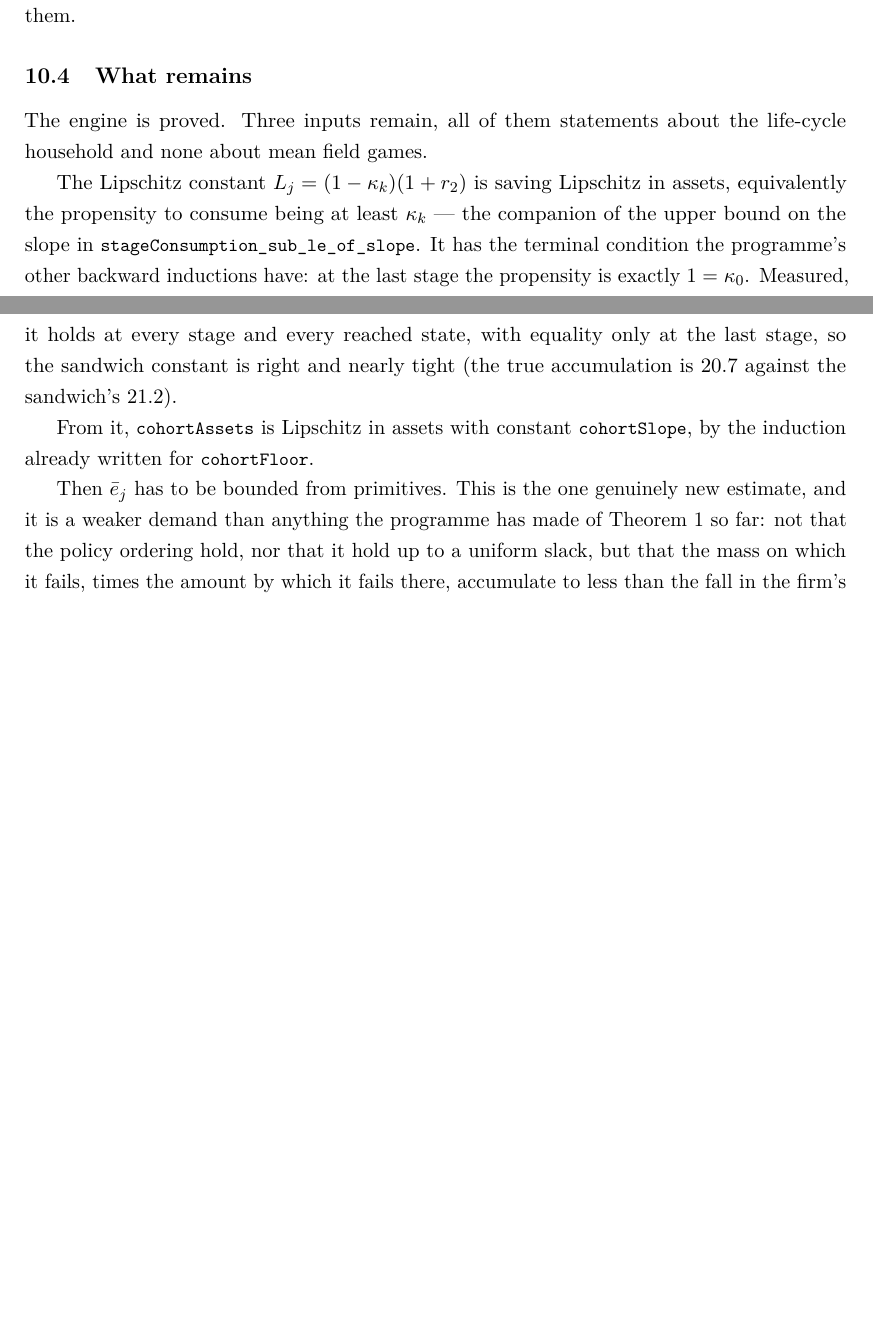
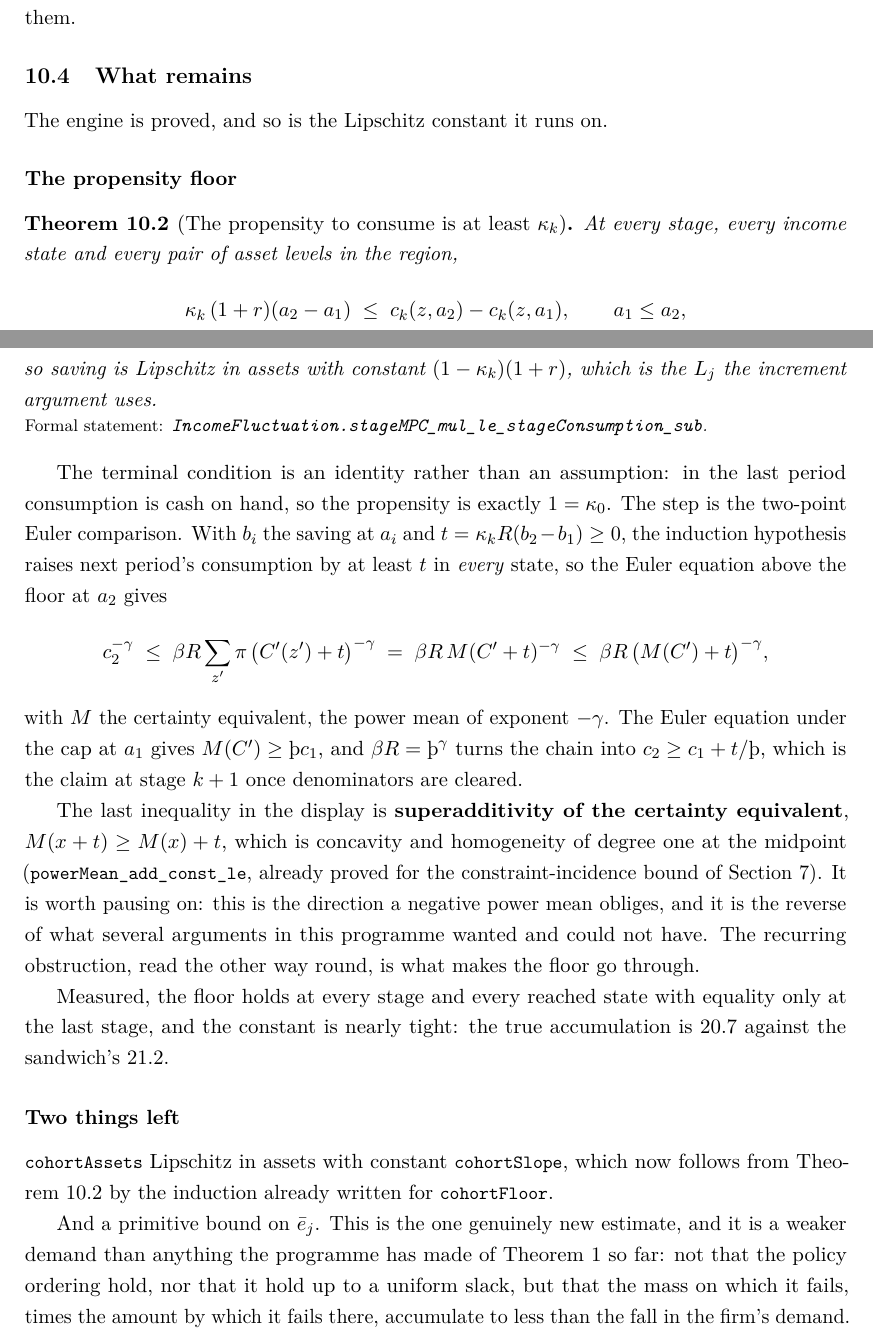
Before and after one commit to LeanEconomics/LeanEconomics, a LaTeX paper (WriteUps/WriteUpOLG/main.tex, which reads WriteUps/WriteUpOLG/sections/increment.tex): two parts of pages 42 and 43 of 49 before the commit and two parts of pages 42 and 43 of 50 after it, joined at a grey line, cut so that both start at the same text, the shorter picture padded with empty space. Compiled offline with pdfLaTeX.

Commit message:
OLG: the propensity floor -- MPC >= kap_k, so saving is Lipschitz with (1-kap_k)R
The first of the three inputs the increment argument needs, proved. MPCBound bounds the secant
slope of consumption from ABOVE; this is the other side, and it is the Lipschitz constant L_j the
increment recursion runs on.

  kap_k (1+r)(a2 - a1) <= c_k(z,a2) - c_k(z,a1)   for a1 <= a2

(stageMPC_mul_le_stageConsumption_sub). The terminal condition is an identity, not an assumption:
in the last period consumption is cash on hand, so the propensity is exactly 1 = kap_0. The step is
the two-point Euler comparison. With b_i the saving at a_i and t = kap_k R (b2 - b1) >= 0, the
induction hypothesis raises next period's consumption by at least t in EVERY state, so the Euler
equation above the floor at a2 gives

  c2^-gam <= betaR sum pi (C'+t)^-gam = betaR M(C'+t)^-gam <= betaR (M(C')+t)^-gam,

M the certainty equivalent (power mean of exponent -gam). The Euler equation under the cap at a1
gives M(C') >= Thorn c1, and betaR = Thorn^gam turns the chain into c2 >= c1 + t/Thorn, which is the
claim at stage k+1 after clearing denominators.

THE POINT: the last step is superadditivity of the certainty equivalent, M(x+t) >= M(x)+t. That is
the direction a negative power mean obliges, and it is the REVERSE of what the consumption upper
bound and the slope-propagation arguments wanted and could not have. The recurring obstruction of
this programme, read the other way round, is exactly what makes the floor go through.

Depends only on propext/Classical.choice/Quot.sound. Matches the measurement: holds at every stage
and reached state with equality only at the last stage, and the constant is nearly tight (true
accumulation 20.7 against the sandwich's 21.2).

Note: I first wrote powerMean_const and powerMean_add_const_le into Analysis/PowerMean.lean, where
they belong, and then found both already proved in OLG/Incidence.lean for the constraint-incidence
bound. My copies are removed and PropensityFloor imports Incidence.

Remaining for the increment route: cohortAssets Lipschitz with cohortSlope (now a consequence, by the
cohortFloor induction), and a primitive bound on the mass-weighted failure of Theorem 1.

Section 9 of the write-up (50 pp), two index rows.

Co-Authored-By: Claude Opus 5 <noreply@anthropic.com>

```diff
--- a/WriteUps/WriteUpOLG/sections/increment.tex
+++ b/WriteUps/WriteUpOLG/sections/increment.tex
@@ -97,21 +97,51 @@ them.
 
 \subsection{What remains}
 
-The engine is proved. Three inputs remain, all of them statements about the life-cycle household
-and none about mean field games.
+The engine is proved, and so is the Lipschitz constant it runs on.
 
-The Lipschitz constant $L_j=(1-\kappa_k)(1+r_2)$ is saving Lipschitz in assets, equivalently the
-propensity to consume being at least $\kappa_k$ --- the companion of the upper bound on the slope in
-\lean{stageConsumption\_sub\_le\_of\_slope}. It has the terminal condition the programme's other
-backward inductions have: at the last stage the propensity is exactly $1=\kappa_0$. Measured, it
-holds at every stage and every reached state, with equality only at the last stage, so the sandwich
-constant is right and nearly tight (the true accumulation is $20.7$ against the sandwich's $21.2$).
+\subsubsection*{The propensity floor}
 
-From it, \lean{cohortAssets} is Lipschitz in assets with constant \lean{cohortSlope}, by the
-induction already written for \lean{cohortFloor}.
+\begin{theorem}[The propensity to consume is at least $\kappa_k$]\label{thm:mpcfloor}
+At every stage, every income state and every pair of asset levels in the region,
+\[
+  \kappa_k\,(1+r)(a_2-a_1)\;\le\;c_k(z,a_2)-c_k(z,a_1),\qquad a_1\le a_2 ,
+\]
+so saving is Lipschitz in assets with constant $(1-\kappa_k)(1+r)$, which is the $L_j$ the increment
+argument uses.
+\formal{IncomeFluctuation.stageMPC\_mul\_le\_stageConsumption\_sub}
+\end{theorem}
 
-Then $\bar e_j$ has to be bounded from primitives. This is the one genuinely new estimate, and it is
-a weaker demand than anything the programme has made of Theorem 1 so far: not that the policy
-ordering hold, nor that it hold up to a uniform slack, but that the mass on which it fails, times
-the amount by which it fails there, accumulate to less than the fall in the firm's demand. Numerics:
+The terminal condition is an identity rather than an assumption: in the last period consumption is
+cash on hand, so the propensity is exactly $1=\kappa_0$. The step is the two-point Euler comparison.
+With $b_i$ the saving at $a_i$ and $t=\kappa_kR(b_2-b_1)\ge0$, the induction hypothesis raises next
+period's consumption by at least $t$ in \emph{every} state, so the Euler equation above the floor at
+$a_2$ gives
+\[
+  c_2^{-\gamma}\;\le\;\beta R\sum_{z'}\pi\,\bigl(C'(z')+t\bigr)^{-\gamma}
+   \;=\;\beta R\,M(C'+t)^{-\gamma}\;\le\;\beta R\,\bigl(M(C')+t\bigr)^{-\gamma},
+\]
+with $M$ the certainty equivalent, the power mean of exponent $-\gamma$. The Euler equation under
+the cap at $a_1$ gives $M(C')\ge\Thorn c_1$, and $\beta R=\Thorn^\gamma$ turns the chain into
+$c_2\ge c_1+t/\Thorn$, which is the claim at stage $k+1$ once denominators are cleared.
+
+The last inequality in the display is \textbf{superadditivity of the certainty equivalent},
+$M(x+t)\ge M(x)+t$, which is concavity and homogeneity of degree one at the midpoint
+(\lean{powerMean\_add\_const\_le}, already proved for the constraint-incidence bound of
+Section~\ref{sec:thm1}). It is worth pausing on: this is the direction a negative power mean
+obliges, and it is the reverse of what several arguments in this programme wanted and could not
+have. The recurring obstruction, read the other way round, is what makes the floor go through.
+
+Measured, the floor holds at every stage and every reached state with equality only at the last
+stage, and the constant is nearly tight: the true accumulation is $20.7$ against the sandwich's
+$21.2$.
+
+\subsubsection*{Two things left}
+
+\lean{cohortAssets} Lipschitz in assets with constant \lean{cohortSlope}, which now follows from
+Theorem~\ref{thm:mpcfloor} by the induction already written for \lean{cohortFloor}.
+
+And a primitive bound on $\bar e_j$. This is the one genuinely new estimate, and it is a weaker
+demand than anything the programme has made of Theorem 1 so far: not that the policy ordering hold,
+nor that it hold up to a uniform slack, but that the mass on which it fails, times the amount by
+which it fails there, accumulate to less than the fall in the firm's demand. Numerics:
 \texttt{incbound.m}, \texttt{mpclow.m}, \texttt{slopecheck.m}.
```
Also changed, not shown: WriteUps/WriteUpOLG/sections/appendix_index.tex (+3 -0 lines), WriteUps/WriteUpOLG/main.pdf, 2 other files.
